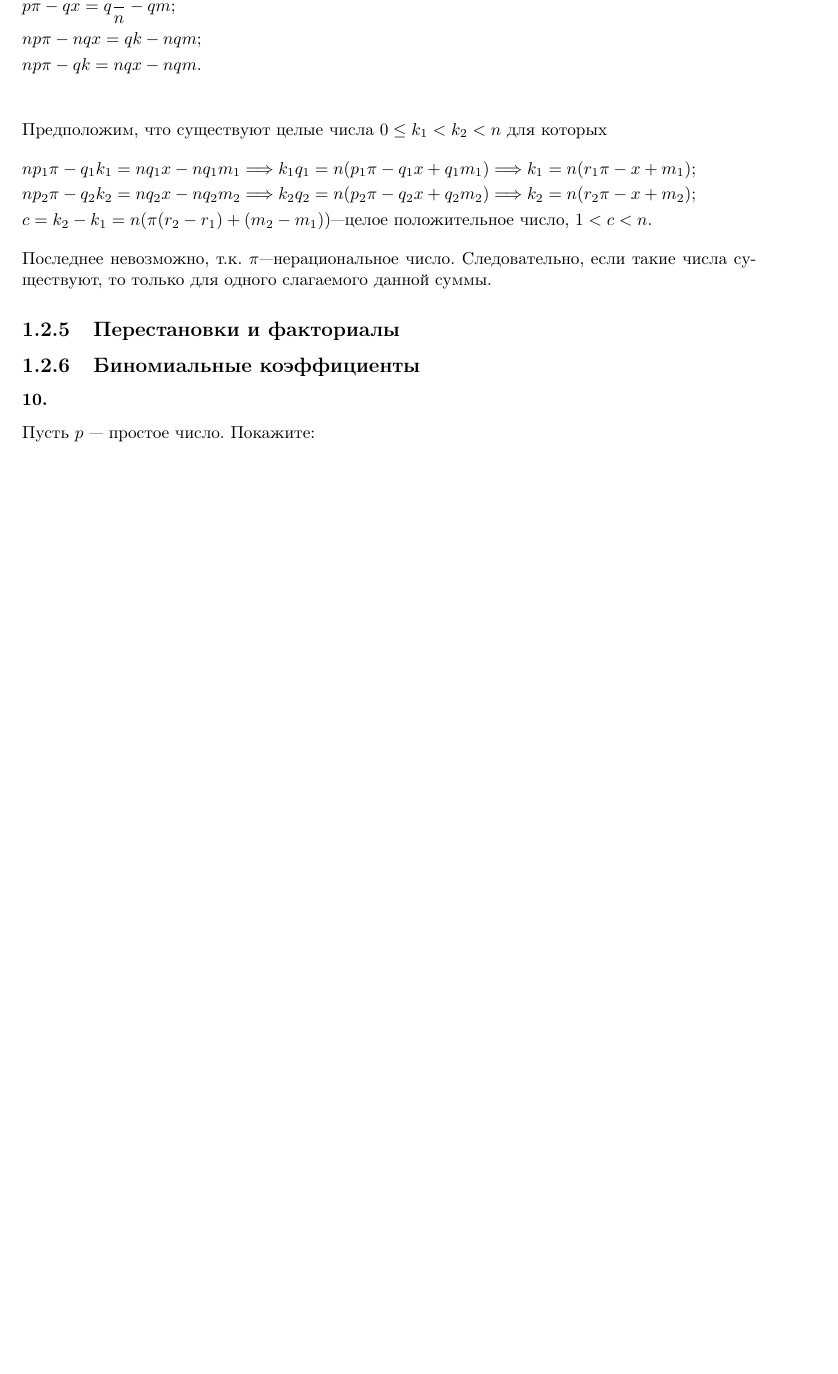
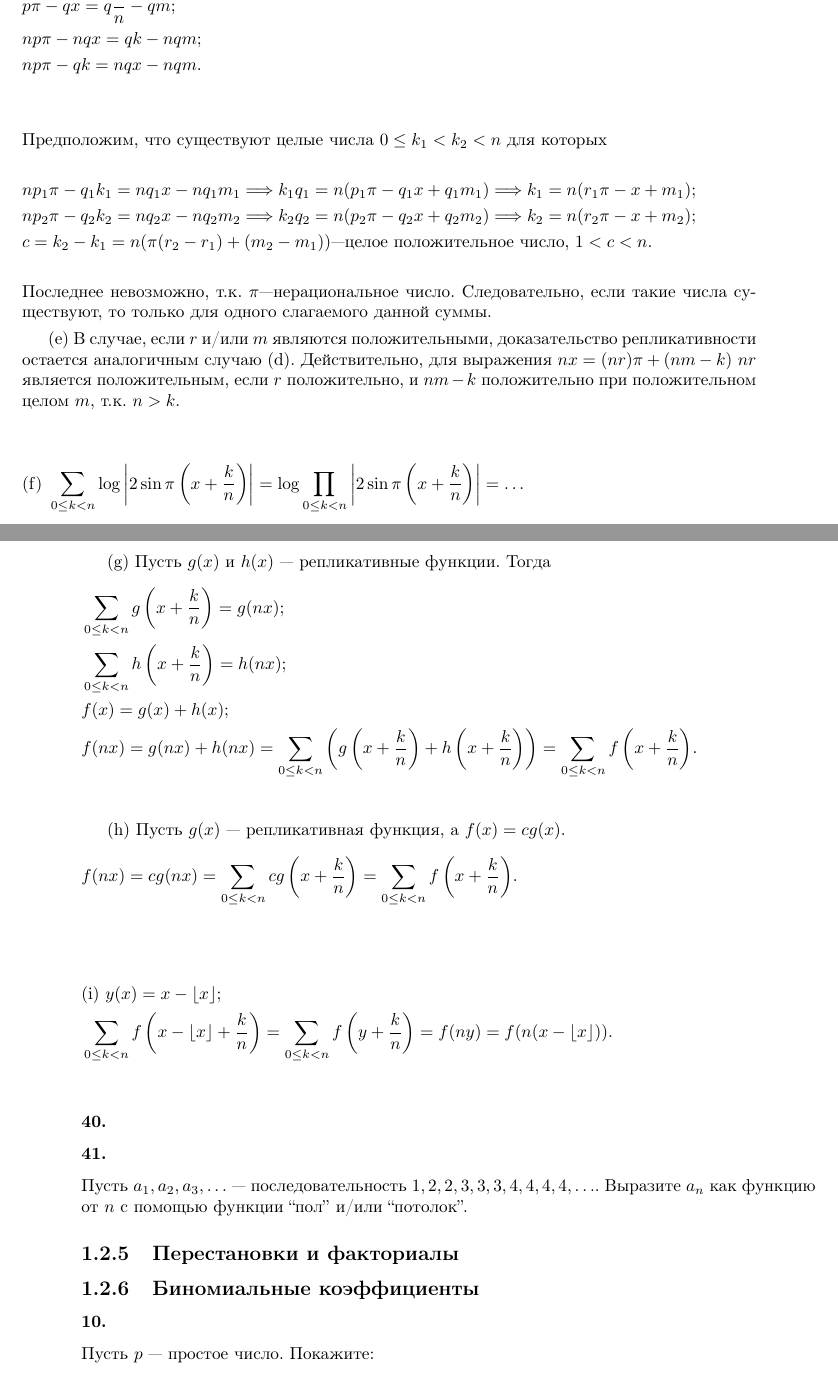
Before and after one commit to dmitriy-chizhov90/knuth-examples, a LaTeX book (exercises.tex): part of page 85 of 91 before the commit and two parts of pages 85 and 86 of 92 after it, the two joined at a grey line, cut so that both start at the same text, the shorter picture padded with empty space. Compiled offline with pdfLaTeX.

Commit message:
ex 1.2.4 #38, 39 e,g-i

```diff
--- a/exercises.tex
+++ b/exercises.tex
@@ -3675,6 +3675,38 @@ $k$ принимает $n$ значений в интервале $[0..n)$, по
 \end{flalign*}
 Последнее невозможно, т.к. $\pi$---нерациональное число. Следовательно, если такие числа существуют, то только для одного слагаемого данной суммы.
 
+(e) В случае, если $r$ и/или $m$ являются положительными, доказательство репликативности остается аналогичным случаю (d). Действительно, для выражения $nx=(nr)\pi+(nm-k)$ $nr$ является положительным, если $r$ положительно, и $nm-k$ положительно при положительном целом $m$, т.к. $n>k$.
+
+\begin{flalign*}
+  &\textrm{(f) }
+  \sum_{0\leq k<n}{\log{\left|2\sin{\pi\left(x+\frac{k}{n}\right)}\right|}}=
+  \log{\prod_{0\leq k<n}{\left|2\sin{\pi\left(x+\frac{k}{n}\right)}\right|}}=\ldots&\\
+\end{flalign*}
+
+(g) Пусть $g(x)$ и $h(x)$ --- репликативные функции. Тогда
+\begin{flalign*}
+  &\sum_{0\leq k<n}{g\left(x+\frac{k}{n}\right)}=g(nx);&\\
+  &\sum_{0\leq k<n}{h\left(x+\frac{k}{n}\right)}=h(nx);&\\
+  &f(x)=g(x)+h(x);&\\
+  &f(nx)=g(nx)+h(nx)=\sum_{0\leq k<n}{\left(g\left(x+\frac{k}{n}\right)+h\left(x+\frac{k}{n}\right)\right)}=\sum_{0\leq k<n}{f\left(x+\frac{k}{n}\right)}.&\\
+\end{flalign*}
+
+(h) Пусть $g(x)$ --- репликативная функция, а $f(x)=cg(x)$.
+\begin{flalign*}
+  &f(nx)=cg(nx)=\sum_{0\leq k<n}{cg\left(x+\frac{k}{n}\right)}=
+  \sum_{0\leq k<n}{f\left(x+\frac{k}{n}\right)}.&\\
+\end{flalign*}
+
+\begin{flalign*}
+  &\textrm{(i) }y(x)=x-\lfloor x\rfloor;&\\
+  &\sum_{0\leq k<n}{f\left(x-\lfloor x\rfloor+\frac{k}{n}\right)}=
+  \sum_{0\leq k<n}{f\left(y+\frac{k}{n}\right)}=f(ny)=f(n(x-\lfloor x\rfloor)).&\\
+\end{flalign*}
+
+\subsubsection{40.}
+\subsubsection{41.}
+Пусть $a_1,a_2,a_3,\ldots$ --- последовательность $1,2,2,3,3,3,4,4,4,4,\ldots$. Выразите $a_n$ как функцию от $n$ с помощью функции ``пол'' и/или ``потолок''.
+
 \subsection{Перестановки и факториалы}
 
 \subsection{Биномиальные коэффициенты}
```
